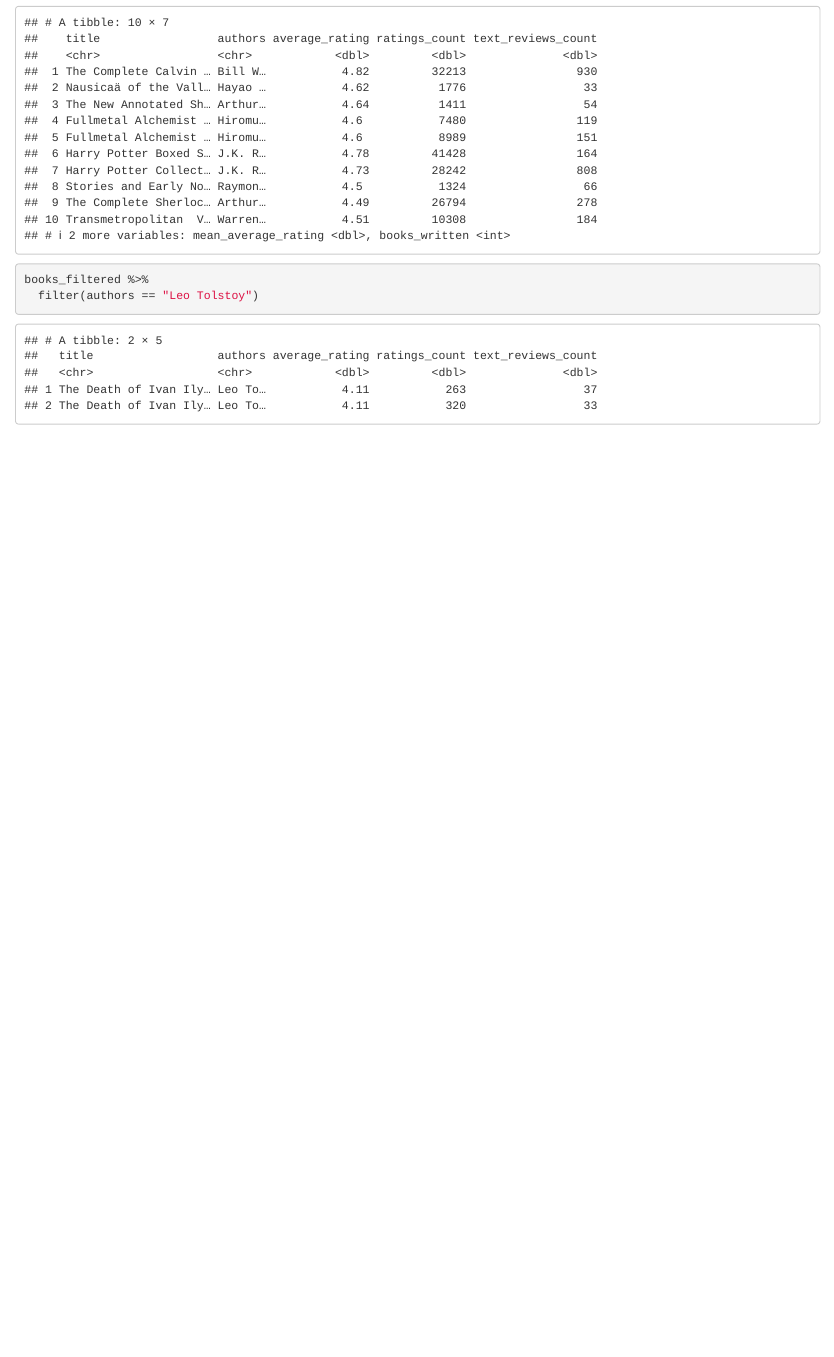
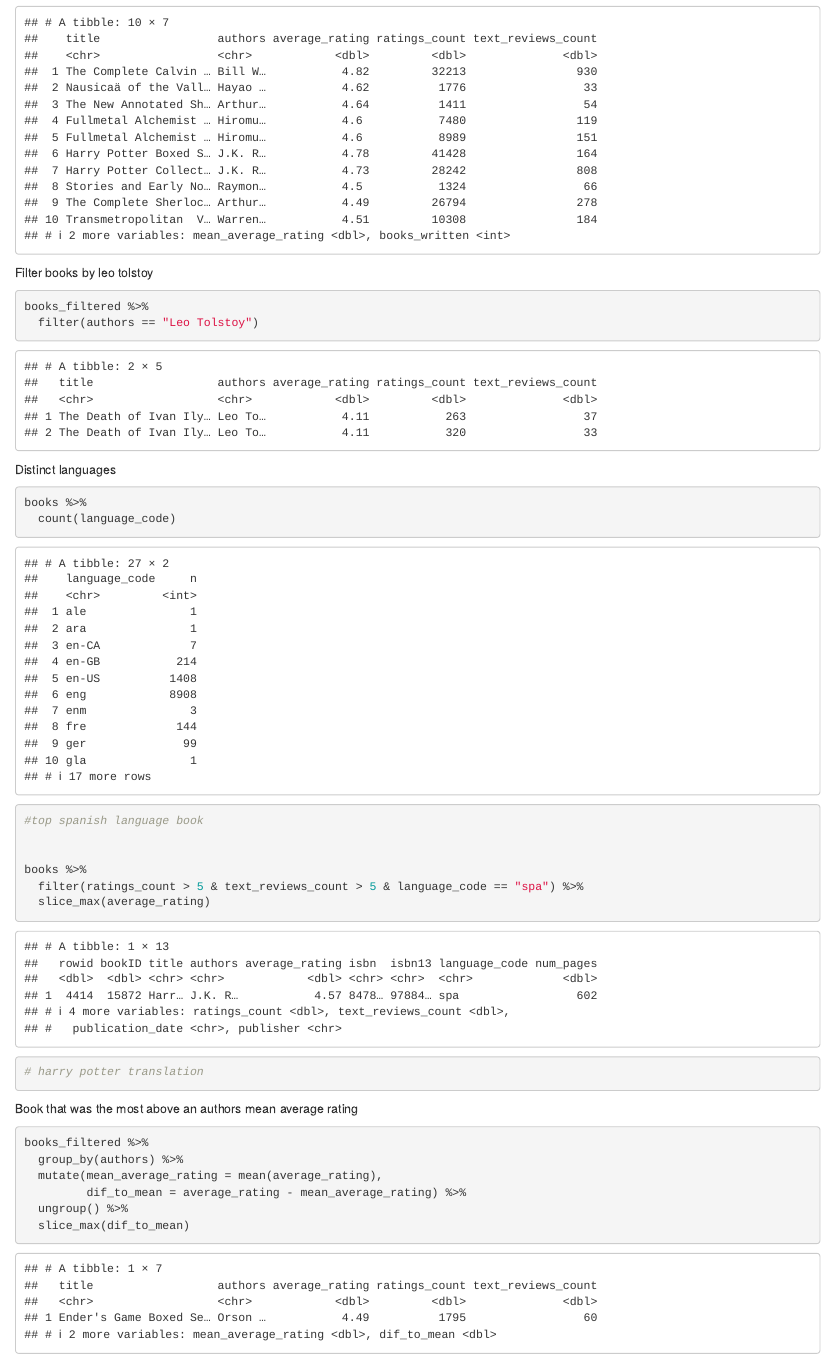
Before and after one commit to jpaisley25/codeclan_homework_JPaisley, an R Markdown document (week_01/weekend/weekend_homework.Rmd): the page in a window 1100 px wide, from 8720 px down. Rendered offline with R 4.5, knitr and Pandoc, with nearby package versions.

Commit message:
saturday lunchtime update

````diff
--- a/week_01/weekend/weekend_homework.Rmd
+++ b/week_01/weekend/weekend_homework.Rmd
@@ -268,9 +268,40 @@ books_filtered %>%
 ```
 
 
-
+Filter books by leo tolstoy
 
 ```{r}
 books_filtered %>%
   filter(authors == "Leo Tolstoy")
 ```
+
+
+Distinct languages
+
+```{r}
+books %>%
+  count(language_code)
+
+
+#top spanish language book
+
+
+books %>%
+  filter(ratings_count > 5 & text_reviews_count > 5 & language_code == "spa") %>%
+  slice_max(average_rating)
+
+# harry potter translation
+
+```
+
+
+Book that was the most above an authors mean average rating
+
+```{r}
+books_filtered %>%
+  group_by(authors) %>%
+  mutate(mean_average_rating = mean(average_rating),
+         dif_to_mean = average_rating - mean_average_rating) %>%
+  ungroup() %>%
+  slice_max(dif_to_mean)
+```
````
Also changed, not shown: week_01/weekend/weekend_homework.nb.html.
